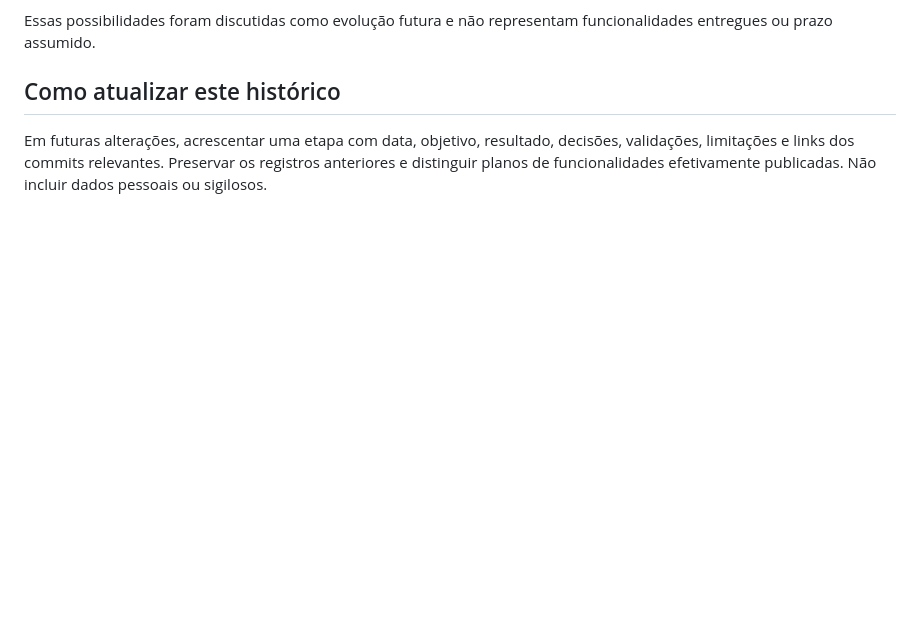
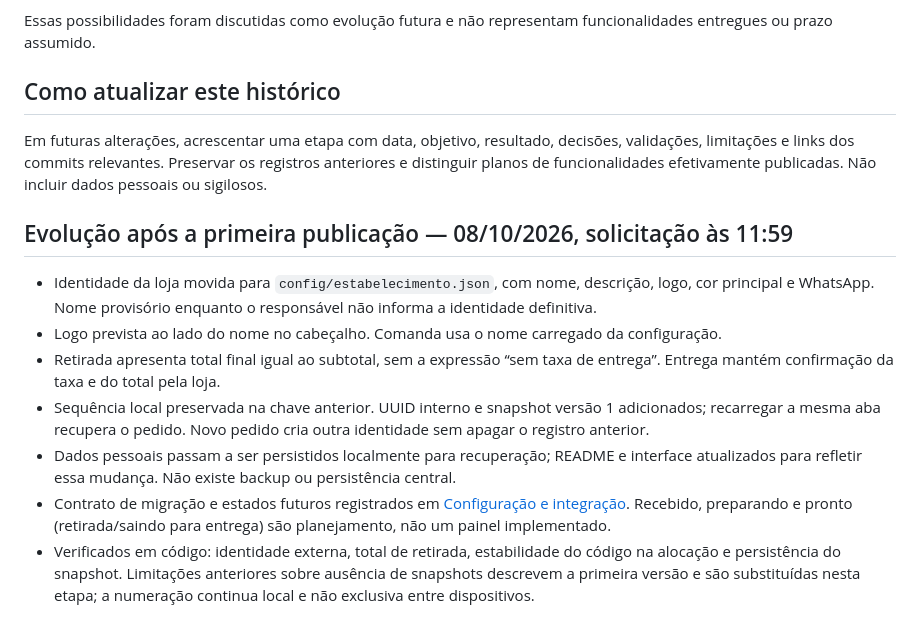
Before and after one commit to eubruno-coder/menu_lanchonete, a Markdown page: docs/HISTORICO_DE_EVOLUCAO.md, the part around the change. Drawn GitHub-style; blank space fills up the shorter version.

Commit message:
Registra etapa de identidade, recuperação e preparação SaaS

```diff
--- a/docs/HISTORICO_DE_EVOLUCAO.md
+++ b/docs/HISTORICO_DE_EVOLUCAO.md
@@ -83,3 +83,13 @@ Essas possibilidades foram discutidas como evolução futura e não representam
 ## Como atualizar este histórico
 
 Em futuras alterações, acrescentar uma etapa com data, objetivo, resultado, decisões, validações, limitações e links dos commits relevantes. Preservar os registros anteriores e distinguir planos de funcionalidades efetivamente publicadas. Não incluir dados pessoais ou sigilosos.
+
+## Evolução após a primeira publicação — 08/10/2026, solicitação às 11:59
+
+- Identidade da loja movida para `config/estabelecimento.json`, com nome, descrição, logo, cor principal e WhatsApp. Nome provisório enquanto o responsável não informa a identidade definitiva.
+- Logo prevista ao lado do nome no cabeçalho. Comanda usa o nome carregado da configuração.
+- Retirada apresenta total final igual ao subtotal, sem a expressão “sem taxa de entrega”. Entrega mantém confirmação da taxa e do total pela loja.
+- Sequência local preservada na chave anterior. UUID interno e snapshot versão 1 adicionados; recarregar a mesma aba recupera o pedido. Novo pedido cria outra identidade sem apagar o registro anterior.
+- Dados pessoais passam a ser persistidos localmente para recuperação; README e interface atualizados para refletir essa mudança. Não existe backup ou persistência central.
+- Contrato de migração e estados futuros registrados em [Configuração e integração](CONFIGURACAO_E_INTEGRACAO.md). Recebido, preparando e pronto (retirada/saindo para entrega) são planejamento, não um painel implementado.
+- Verificados em código: identidade externa, total de retirada, estabilidade do código na alocação e persistência do snapshot. Limitações anteriores sobre ausência de snapshots descrevem a primeira versão e são substituídas nesta etapa; a numeração continua local e não exclusiva entre dispositivos.
```
